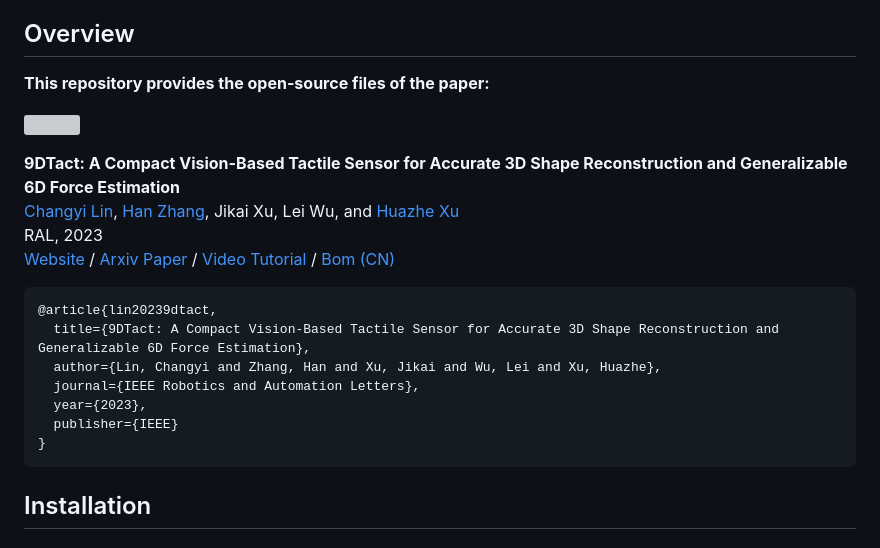
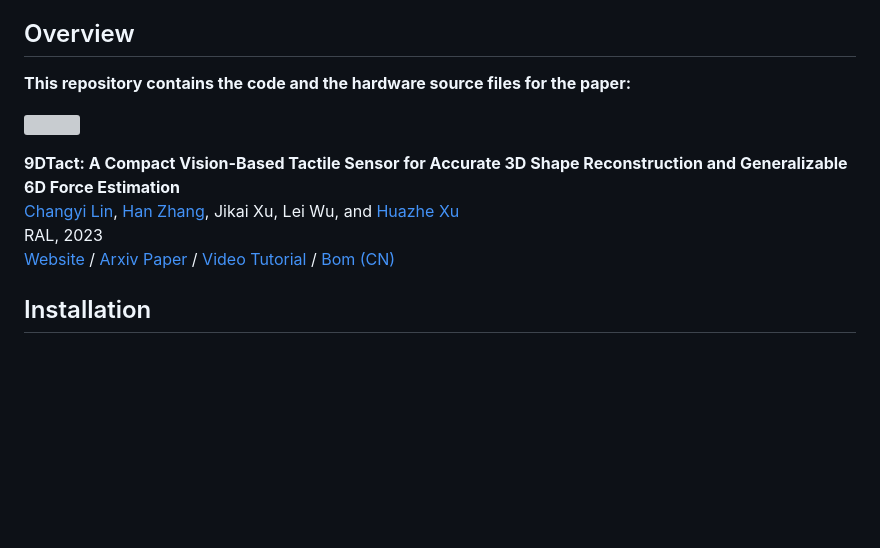
Before and after one commit to linchangyi1/9DTact, a Markdown page: README.md, the part around the change. GitHub-like rendering; blank space fills up the shorter version; grey boxes are pictures that could not be loaded.

````diff
--- a/README.md
+++ b/README.md
@@ -19,7 +19,7 @@
    3. [Simultaneous Shape Reconstruction and Force Estimation (SSAF) in ROS](#shape_force)
 
 ## Overview <a name="overview"></a>
-**This repository provides the open-source files of the paper:**
+**This repository contains the code and the hardware source files for the paper:**
 
 ![](source/pipelie.png)
 
@@ -33,17 +33,6 @@ RAL, 2023 <br>
 [Arxiv Paper](https://arxiv.org/abs/2308.14277) /
 [Video Tutorial](https://www.youtube.com/watch?v=-oRtW398JDY) /
 [Bom (CN)](https://docs.google.com/document/d/1d8c0Pbj_9otzWVxE94c6c-DW61ETBbJZIjVFKe4_OXI/edit?usp=sharing)
-
-
-```
-@article{lin20239dtact,
-  title={9DTact: A Compact Vision-Based Tactile Sensor for Accurate 3D Shape Reconstruction and Generalizable 6D Force Estimation},
-  author={Lin, Changyi and Zhang, Han and Xu, Jikai and Wu, Lei and Xu, Huazhe},
-  journal={IEEE Robotics and Automation Letters},
-  year={2023},
-  publisher={IEEE}
-}
-```
 
 
 
````
